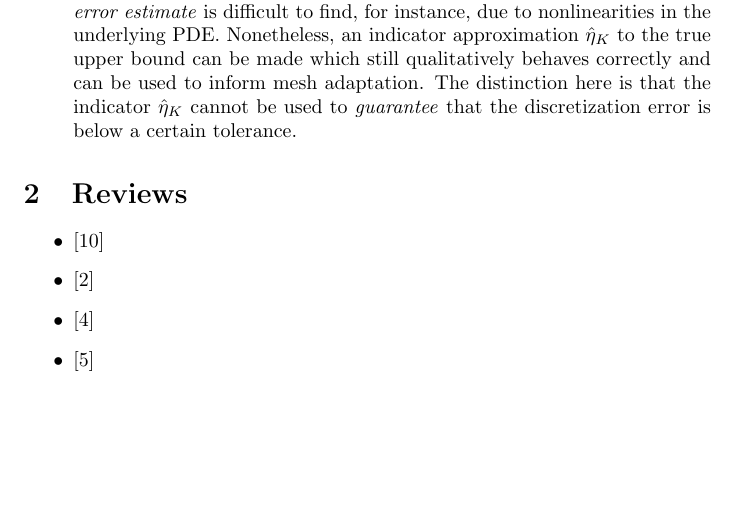
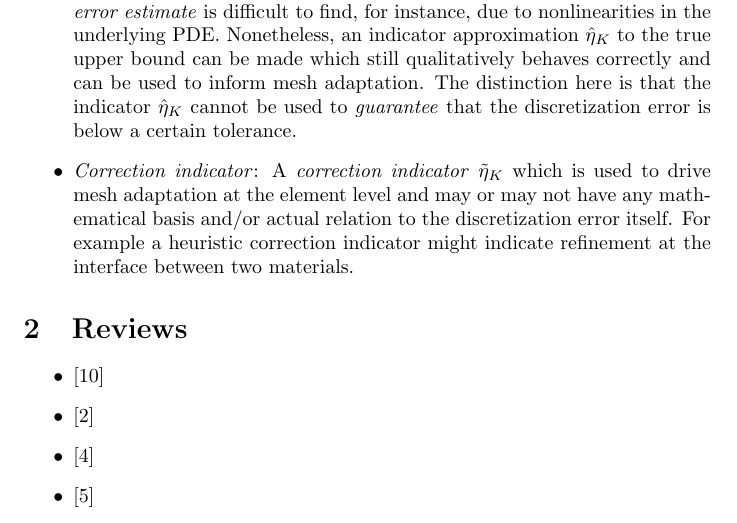
Before and after one commit to bgranzow/error_estimation_lit, a LaTeX document (review.tex): part of page 2 of 4, cut so that both start at the same text, the shorter picture padded with empty space. Compiled offline with pdfLaTeX.

Commit message:
Add correction indicator to nomenclature

```diff
--- a/review.tex
+++ b/review.tex
@@ -59,6 +59,11 @@ to the true upper bound can be made which still qualitatively behaves
 correctly and can be used to inform mesh adaptation. The distinction here
 is that the indicator $\hat{\eta}_K$ cannot be used to \emph{guarantee}
 that the discretization error is below a certain tolerance.
+\item \emph{Correction indicator}: A  \emph{correction indicator}
+$\tilde{\eta}_K$ which is used to drive mesh adaptation at the element
+level and may or may not have any mathematical basis and/or actual relation
+to the discretization error itself. For example a heuristic correction
+indicator might indicate refinement at the interface between two materials.
 \end{itemize}
 
 \section{Reviews}
```
